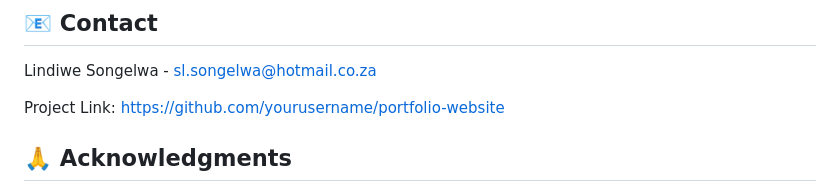
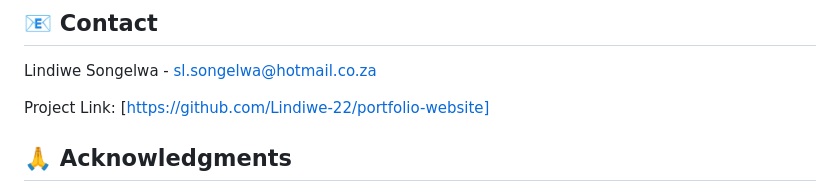
Before and after one commit to Lindiwe-22/Portfolio-Website, a Markdown page: README.md, the part around one of its changes. Rendered like a GitHub page.

Commit message:
Fix portfolio preview image and update project link
Updated the portfolio preview image link and removed redundant text.

```diff
--- a/README.md
+++ b/README.md
@@ -226,7 +226,7 @@ Deploy your portfolio for free using:
 
 Lindiwe Songelwa - sl.songelwa@hotmail.co.za
 
-Project Link: [https://github.com/yourusername/portfolio-website]( https://github.com/Lindiwe-22/portfolio-website)
+Project Link: [https://github.com/Lindiwe-22/portfolio-website]
 
 ## 🙏 Acknowledgments
 
```
Also changed, not shown: other parts of README.md (+1 -1 lines).
